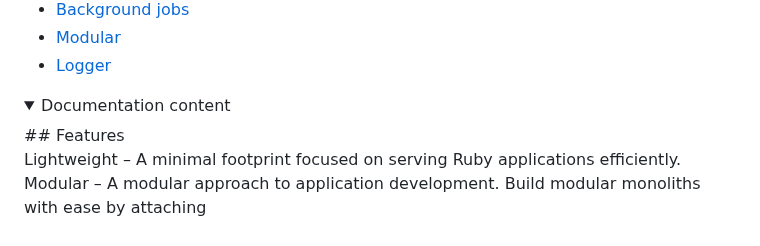
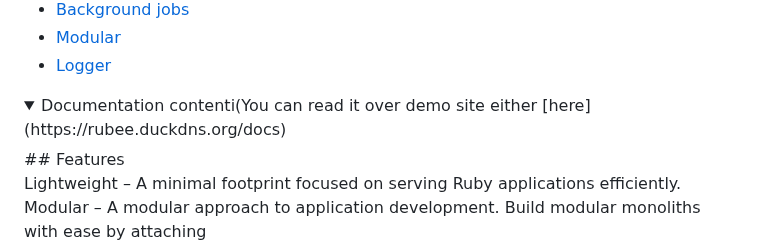
Before and after one commit to nucleom42/rubee, a Markdown page: readme.md, the part around the change. Rendered like a GitHub page; folded sections open.

```diff
--- a/readme.md
+++ b/readme.md
@@ -66,7 +66,7 @@ This demonstrates RUBEE’s efficient architecture and suitability for lightweig
 - [Logger](#logger)
 
 <details>
-<summary id="content">Documentation content</summary>
+<summary id="content">Documentation contenti(You can read it over demo site either [here](https://rubee.duckdns.org/docs)</summary>
 ## Features
 
 Lightweight – A minimal footprint focused on serving Ruby applications efficiently.
```
